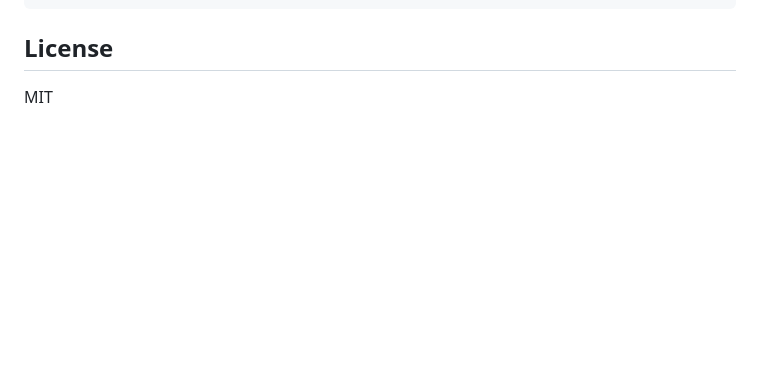
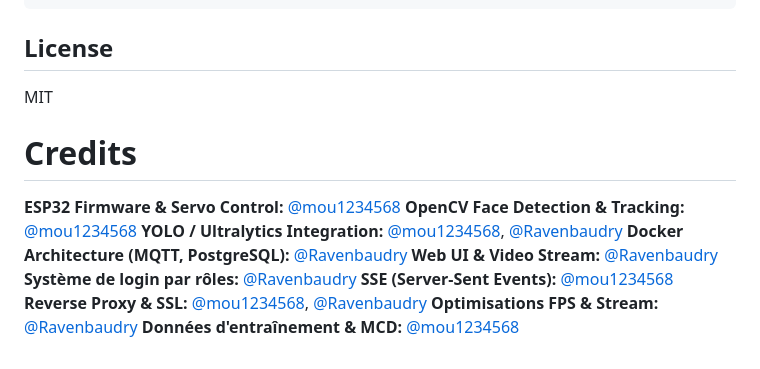
Before and after one commit to fffgda/camera, a Markdown page: README.md, the part around the change. Rendered like a GitHub page; blank space fills up the shorter version.

Commit message:
amélioration readme

```diff
--- a/README.md
+++ b/README.md
@@ -214,3 +214,16 @@ docker compose build --no-cache
 ## License
 
 MIT
+
+# Credits
+
+**ESP32 Firmware & Servo Control:** [@mou1234568](https://github.com/mou1234568)
+**OpenCV Face Detection & Tracking:** [@mou1234568](https://github.com/mou1234568)
+**YOLO / Ultralytics Integration:** [@mou1234568](https://github.com/mou1234568), [@Ravenbaudry](https://github.com/Ravenbaudry)
+**Docker Architecture (MQTT, PostgreSQL):** [@Ravenbaudry](https://github.com/Ravenbaudry)
+**Web UI & Video Stream:** [@Ravenbaudry](https://github.com/Ravenbaudry)
+**Système de login par rôles:** [@Ravenbaudry](https://github.com/Ravenbaudry)
+**SSE (Server-Sent Events):** [@mou1234568](https://github.com/mou1234568)
+**Reverse Proxy & SSL:** [@mou1234568](https://github.com/mou1234568), [@Ravenbaudry](https://github.com/Ravenbaudry)
+**Optimisations FPS & Stream:** [@Ravenbaudry](https://github.com/Ravenbaudry)
+**Données d'entraînement & MCD:** [@mou1234568](https://github.com/mou1234568)
```
